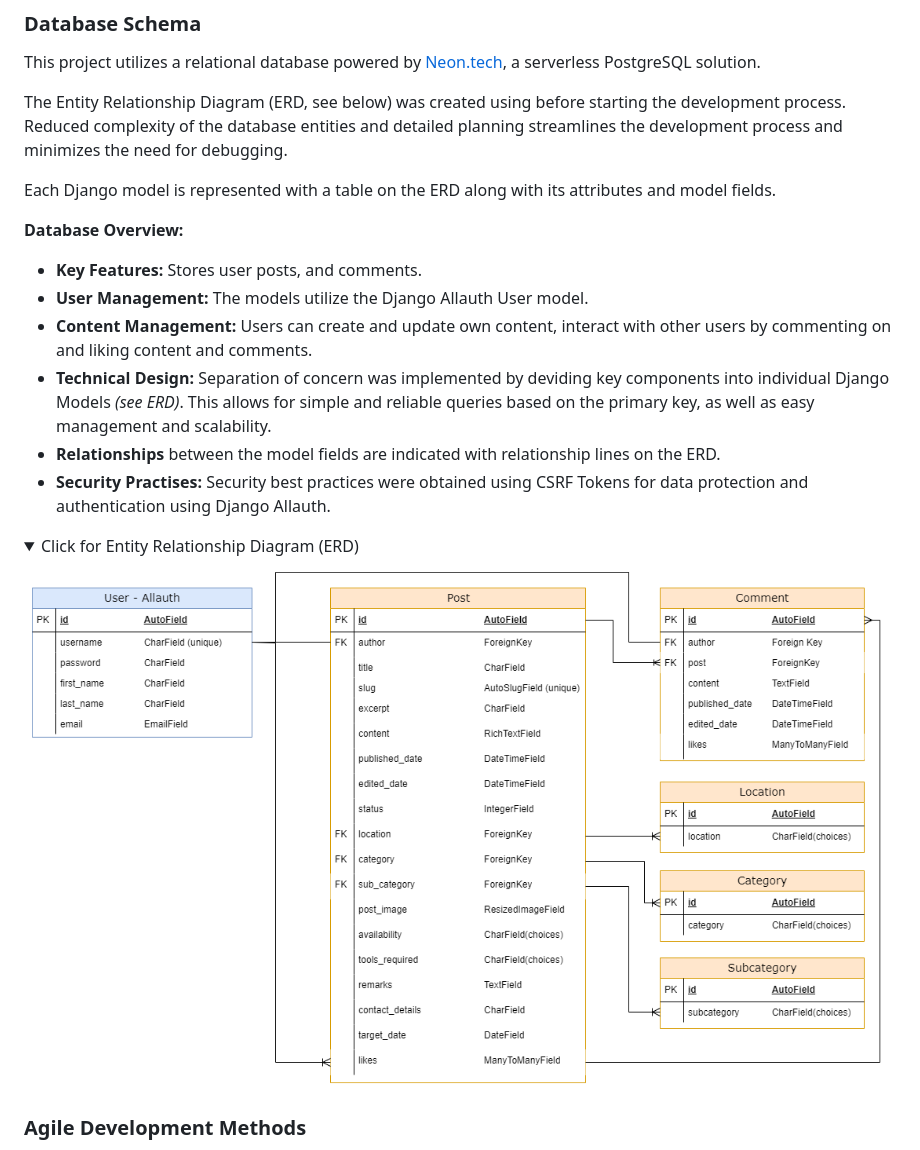
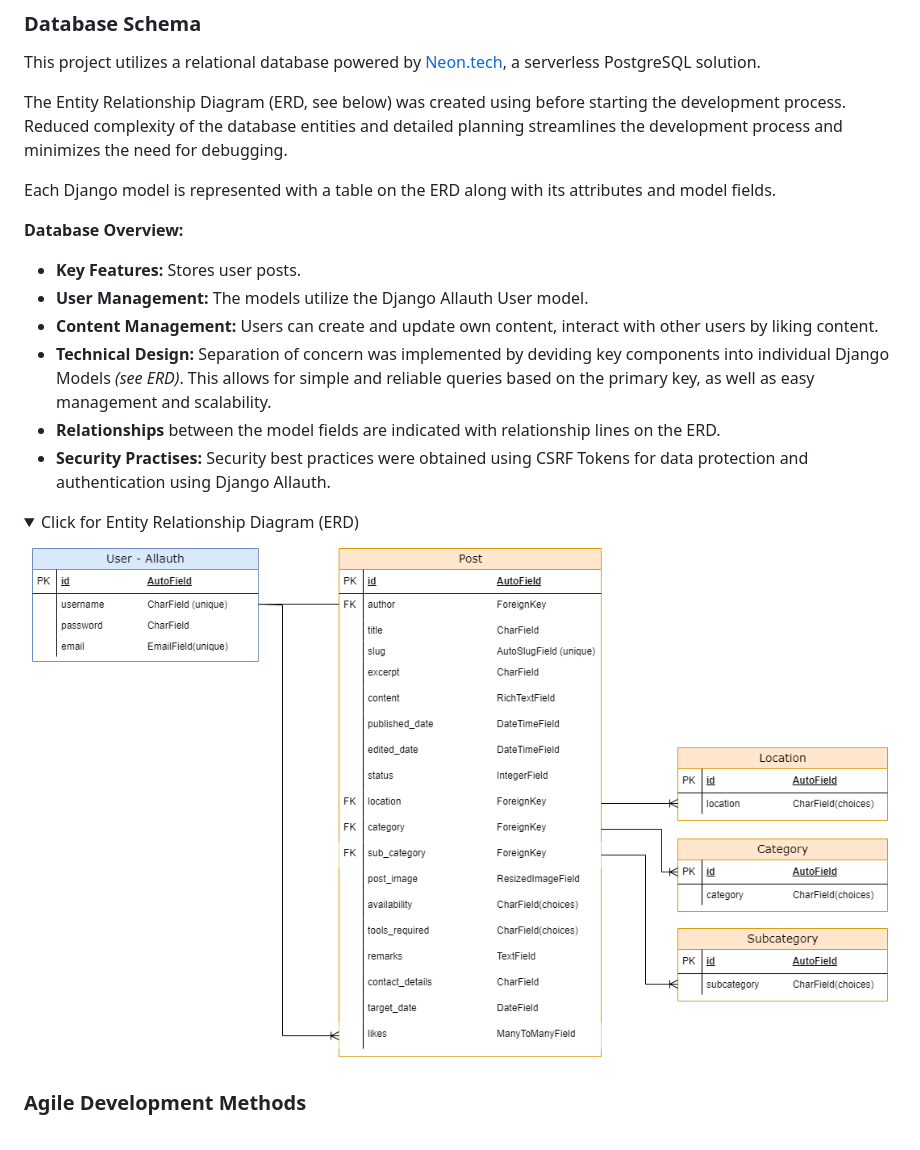
Before and after one commit to g-omarsdottir/helping-hands-happy-hearts, a Markdown page: README.md, the part around the change. Rendered like a GitHub page; pictures changed too: documentation/erd.png; folded sections open.

```diff
--- a/README.md
+++ b/README.md
@@ -142,9 +142,9 @@ The Entity Relationship Diagram (ERD, see below) was created using before starti
 Each Django model is represented with a table on the ERD along with its attributes and model fields.
 
 **Database Overview:**
-- **Key Features:** Stores user posts, and comments.
+- **Key Features:** Stores user posts.
 - **User Management:** The models utilize the Django Allauth User model.
-- **Content Management:** Users can create and update own content, interact with other users by commenting on and liking content and comments.
+- **Content Management:** Users can create and update own content, interact with other users by liking content.
 - **Technical Design:** Separation of concern was implemented by deviding key components into individual Django Models *(see ERD)*. This allows for simple and reliable queries based on the primary key, as well as easy management and scalability.
 - **Relationships** between the model fields are indicated with relationship lines on the ERD.
 - **Security Practises:** Security best practices were obtained using CSRF Tokens for data protection and authentication using Django Allauth.
```
Also changed, not shown: 8 other files.
